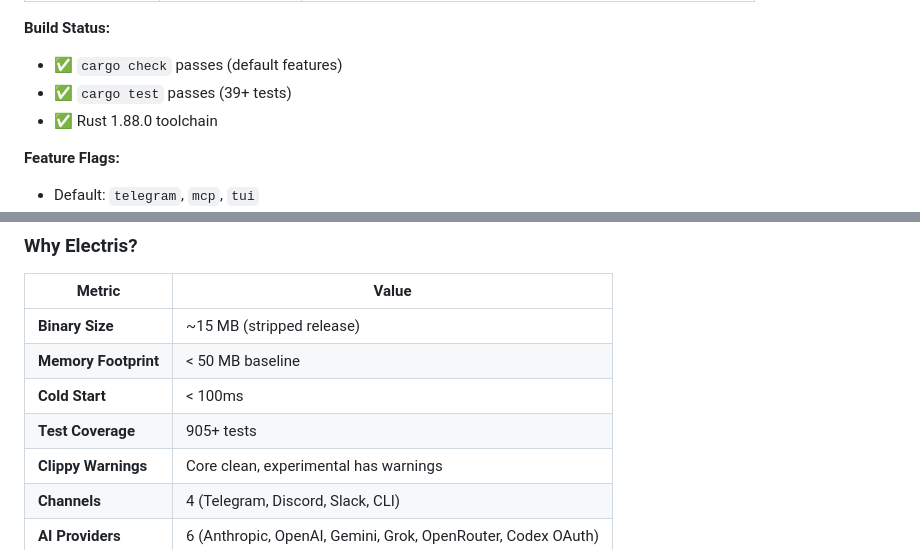
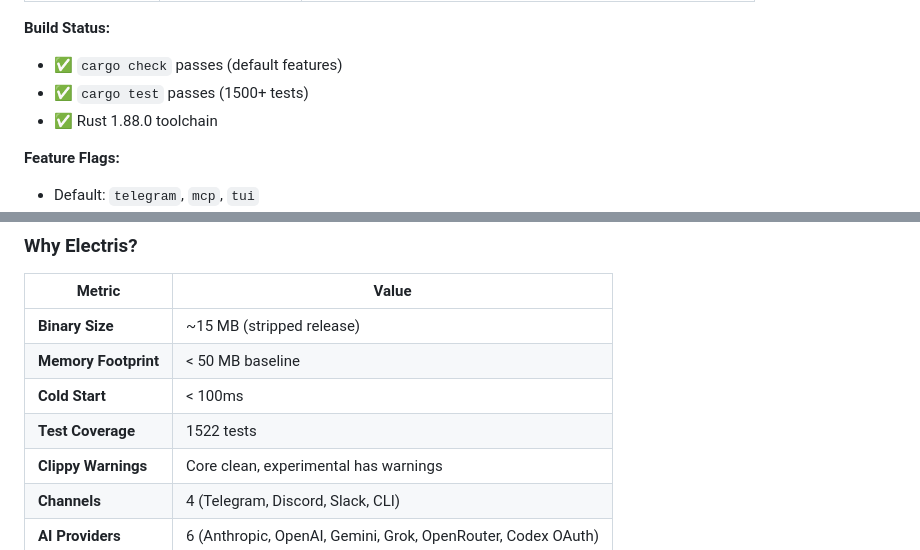
Before and after one commit to dawsonblock/Electris, a Markdown page: README.md, 2 parts joined by grey strips. Drawn GitHub-style.

Commit message:
Update README: honest test counts (1522, not 39/905)

```diff
--- a/README.md
+++ b/README.md
@@ -34,7 +34,7 @@
 
 **Build Status:**
 - ✅ `cargo check` passes (default features)
-- ✅ `cargo test` passes (39+ tests)
+- ✅ `cargo test` passes (1500+ tests)
 - ✅ Rust 1.88.0 toolchain
 
 **Feature Flags:**
@@ -67,7 +67,7 @@ pub async fn deploy() -> Result<Eternity, Never> {
 | **Binary Size** | ~15 MB (stripped release) |
 | **Memory Footprint** | < 50 MB baseline |
 | **Cold Start** | < 100ms |
-| **Test Coverage** | 905+ tests |
+| **Test Coverage** | 1522 tests |
 | **Clippy Warnings** | Core clean, experimental has warnings |
 | **Channels** | 4 (Telegram, Discord, Slack, CLI) |
 | **AI Providers** | 6 (Anthropic, OpenAI, Gemini, Grok, OpenRouter, Codex OAuth) |
```
